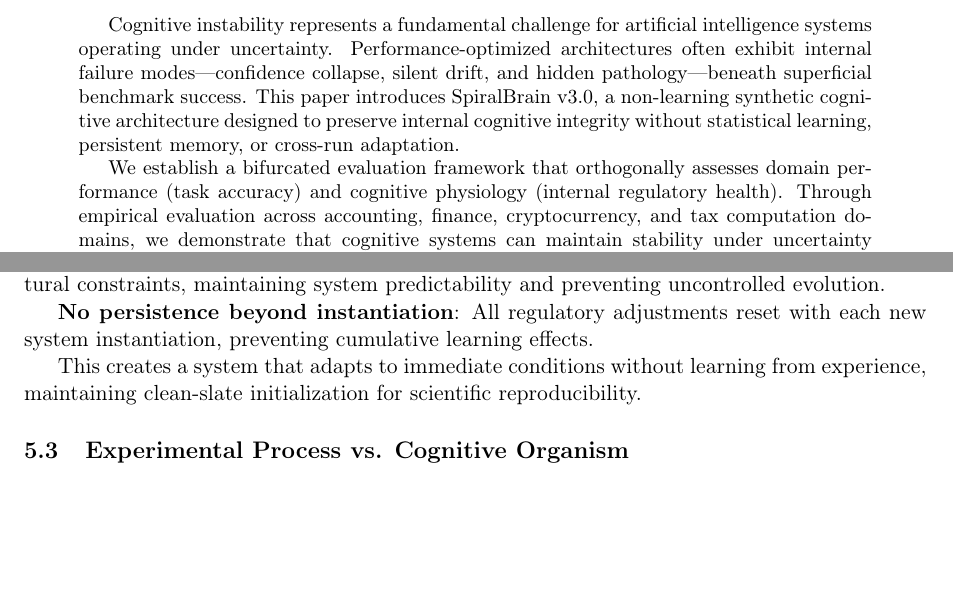
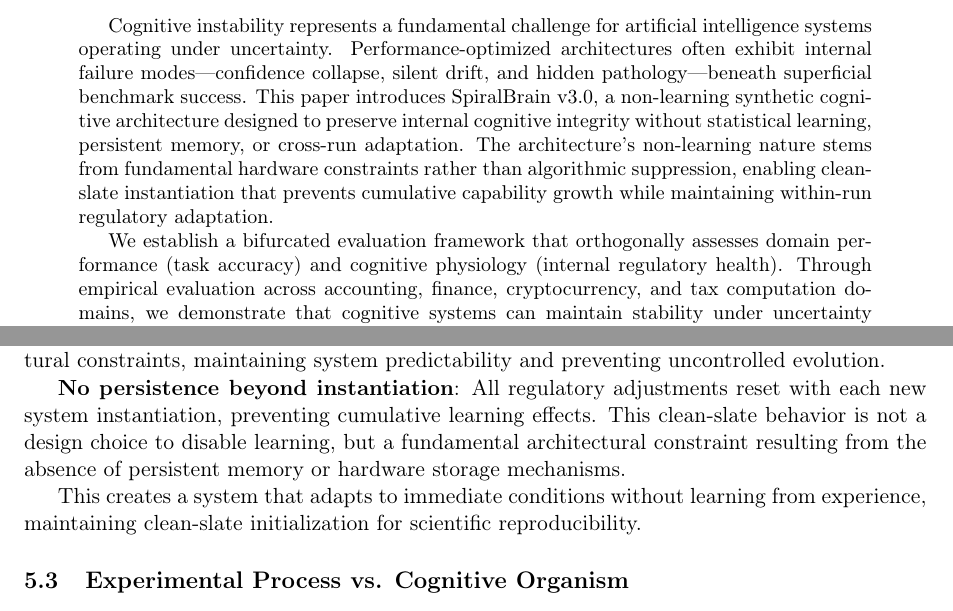
Before and after one commit to jhcragin/SpiralBrain-v3.0-public, a LaTeX paper (publication_package/manuscript/spiralbrain_aij.tex): two parts of pages 1 and 10 of 29, joined at a grey line, cut so that both start at the same text, the shorter picture padded with empty space. Compiled offline with pdfLaTeX.

Commit message:
Clarify non-learning nature as hardware constraint
- Specify that clean-slate behavior stems from absence of persistent memory/hardware
- Update abstract to distinguish fundamental constraints from algorithmic suppression
- Strengthen scientific accuracy of architectural boundaries

```diff
--- a/publication_package/manuscript/spiralbrain_aij.tex
+++ b/publication_package/manuscript/spiralbrain_aij.tex
@@ -43,7 +43,7 @@ Independent Researcher \\
 \maketitle
 
 \begin{abstract}
-Cognitive instability represents a fundamental challenge for artificial intelligence systems operating under uncertainty. Performance-optimized architectures often exhibit internal failure modes—confidence collapse, silent drift, and hidden pathology—beneath superficial benchmark success. This paper introduces SpiralBrain v3.0, a non-learning synthetic cognitive architecture designed to preserve internal cognitive integrity without statistical learning, persistent memory, or cross-run adaptation.
+Cognitive instability represents a fundamental challenge for artificial intelligence systems operating under uncertainty. Performance-optimized architectures often exhibit internal failure modes—confidence collapse, silent drift, and hidden pathology—beneath superficial benchmark success. This paper introduces SpiralBrain v3.0, a non-learning synthetic cognitive architecture designed to preserve internal cognitive integrity without statistical learning, persistent memory, or cross-run adaptation. The architecture's non-learning nature stems from fundamental hardware constraints rather than algorithmic suppression, enabling clean-slate instantiation that prevents cumulative capability growth while maintaining within-run regulatory adaptation.
 
 We establish a bifurcated evaluation framework that orthogonally assesses domain performance (task accuracy) and cognitive physiology (internal regulatory health). Through empirical evaluation across accounting, finance, cryptocurrency, and tax computation domains, we demonstrate that cognitive systems can maintain stability under uncertainty without learning mechanisms.
 
@@ -307,7 +307,7 @@ SpiralBrain implements a fundamentally different approach to behavioral modifica
 
 \textbf{Bounded and elastic regulatory responses}: Adaptation occurs within strict architectural constraints, maintaining system predictability and preventing uncontrolled evolution.
 
-\textbf{No persistence beyond instantiation}: All regulatory adjustments reset with each new system instantiation, preventing cumulative learning effects.
+\textbf{No persistence beyond instantiation}: All regulatory adjustments reset with each new system instantiation, preventing cumulative learning effects. This clean-slate behavior is not a design choice to disable learning, but a fundamental architectural constraint resulting from the absence of persistent memory or hardware storage mechanisms.
 
 This creates a system that adapts to immediate conditions without learning from experience, maintaining clean-slate initialization for scientific reproducibility.
 
```
